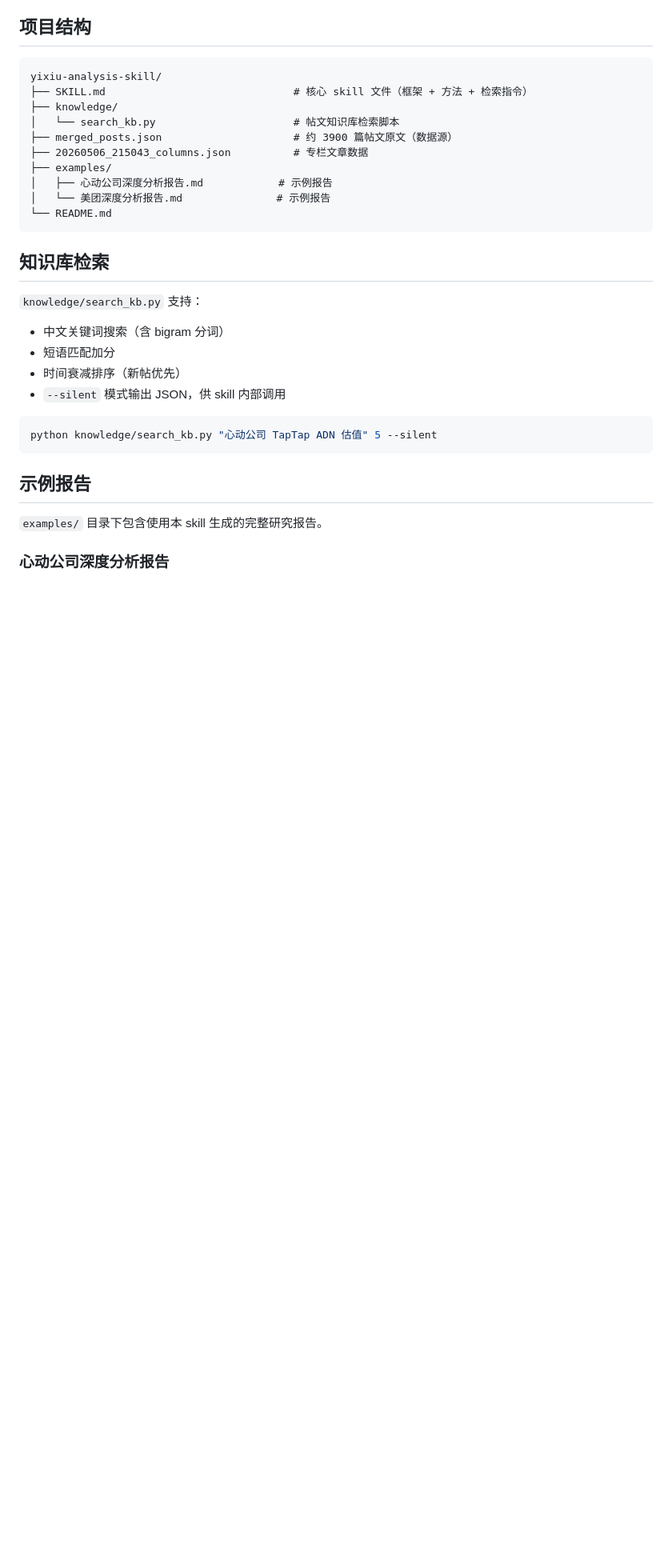
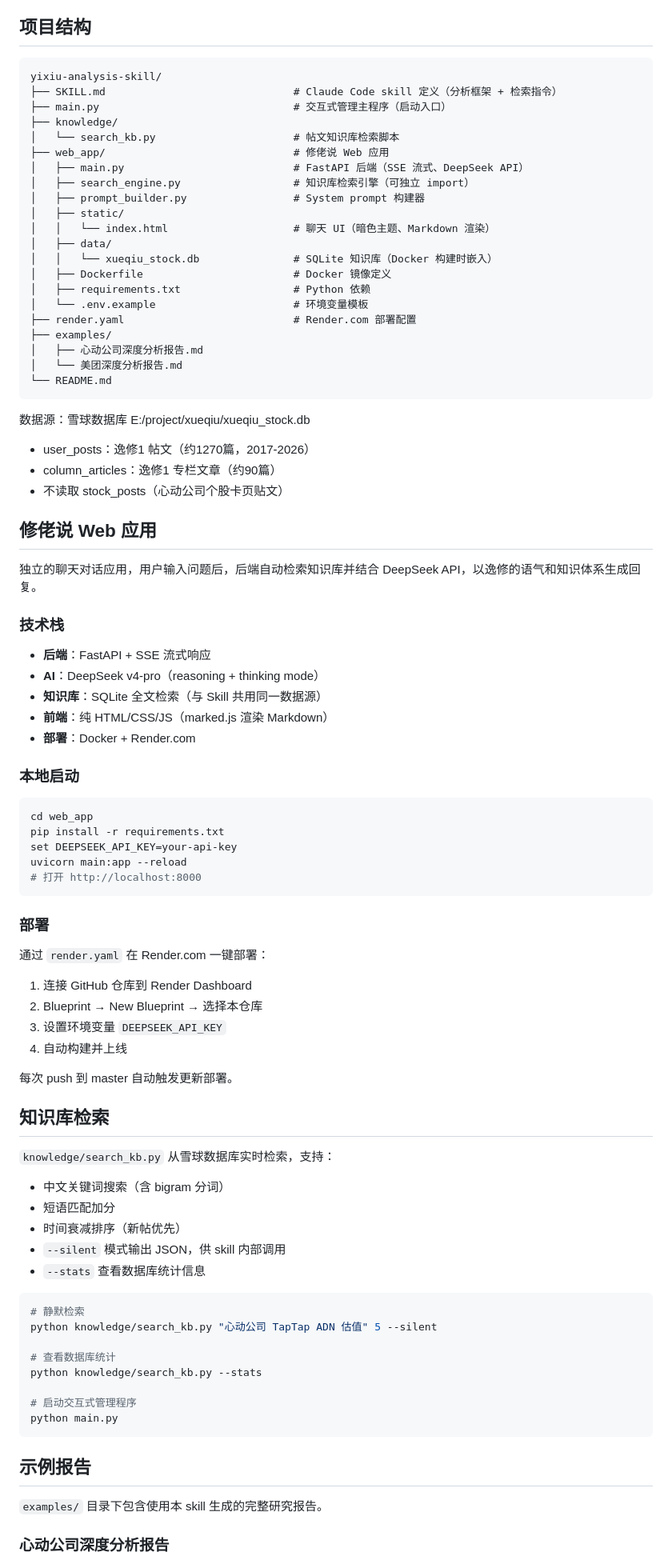
Before and after one commit to as167888/yixiu-analysis-skill, a Markdown page: README.md, the part around one of its changes. Shown at 80% size. Drawn GitHub-style; blank space fills up the shorter version.

Commit message:
docs: update README with web app and Render deployment info
Co-Authored-By: Claude Opus 4.7 <noreply@anthropic.com>

````diff
--- a/README.md
+++ b/README.md
@@ -86,27 +89,83 @@ SKILL.md 中知识库检索命令的路径默认为项目根目录。如果你
 
 ```
 yixiu-analysis-skill/
-├── SKILL.md                              # 核心 skill 文件（框架 + 方法 + 检索指令）
+├── SKILL.md                              # Claude Code skill 定义（分析框架 + 检索指令）
+├── main.py                               # 交互式管理主程序（启动入口）
 ├── knowledge/
 │   └── search_kb.py                      # 帖文知识库检索脚本
-├── merged_posts.json                     # 约 3900 篇帖文原文（数据源）
-├── 20260506_215043_columns.json          # 专栏文章数据
+├── web_app/                              # 修佬说 Web 应用
+│   ├── main.py                           # FastAPI 后端（SSE 流式、DeepSeek API）
+│   ├── search_engine.py                  # 知识库检索引擎（可独立 import）
+│   ├── prompt_builder.py                 # System prompt 构建器
+│   ├── static/
+│   │   └── index.html                    # 聊天 UI（暗色主题、Markdown 渲染）
+│   ├── data/
+│   │   └── xueqiu_stock.db               # SQLite 知识库（Docker 构建时嵌入）
+│   ├── Dockerfile                        # Docker 镜像定义
+│   ├── requirements.txt                  # Python 依赖
+│   └── .env.example                      # 环境变量模板
+├── render.yaml                           # Render.com 部署配置
 ├── examples/
-│   ├── 心动公司深度分析报告.md            # 示例报告
-│   └── 美团深度分析报告.md               # 示例报告
+│   ├── 心动公司深度分析报告.md
+│   └── 美团深度分析报告.md
 └── README.md
 ```
 
+数据源：雪球数据库 E:/project/xueqiu/xueqiu_stock.db
+- user_posts：逸修1 帖文（约1270篇，2017-2026）
+- column_articles：逸修1 专栏文章（约90篇）
+- 不读取 stock_posts（心动公司个股卡页贴文）
+
+## 修佬说 Web 应用
+
+独立的聊天对话应用，用户输入问题后，后端自动检索知识库并结合 DeepSeek API，以逸修的语气和知识体系生成回复。
+
+### 技术栈
+
+- **后端**：FastAPI + SSE 流式响应
+- **AI**：DeepSeek v4-pro（reasoning + thinking mode）
+- **知识库**：SQLite 全文检索（与 Skill 共用同一数据源）
+- **前端**：纯 HTML/CSS/JS（marked.js 渲染 Markdown）
+- **部署**：Docker + Render.com
+
+### 本地启动
+
+```bash
+cd web_app
+pip install -r requirements.txt
+set DEEPSEEK_API_KEY=your-api-key
+uvicorn main:app --reload
+# 打开 http://localhost:8000
+```
+
+### 部署
+
+通过 `render.yaml` 在 Render.com 一键部署：
+1. 连接 GitHub 仓库到 Render Dashboard
+2. Blueprint → New Blueprint → 选择本仓库
+3. 设置环境变量 `DEEPSEEK_API_KEY`
+4. 自动构建并上线
+
+每次 push 到 master 自动触发更新部署。
+
 ## 知识库检索
 
-`knowledge/search_kb.py` 支持：
+`knowledge/search_kb.py` 从雪球数据库实时检索，支持：
 - 中文关键词搜索（含 bigram 分词）
 - 短语匹配加分
 - 时间衰减排序（新帖优先）
 - `--silent` 模式输出 JSON，供 skill 内部调用
+- `--stats` 查看数据库统计信息
 
 ```bash
+# 静默检索
 python knowledge/search_kb.py "心动公司 TapTap ADN 估值" 5 --silent
+
+# 查看数据库统计
+python knowledge/search_kb.py --stats
+
+# 启动交互式管理程序
+python main.py
 ```
 
 ## 示例报告
````
Also changed, not shown: other parts of README.md (+8 -5 lines).
